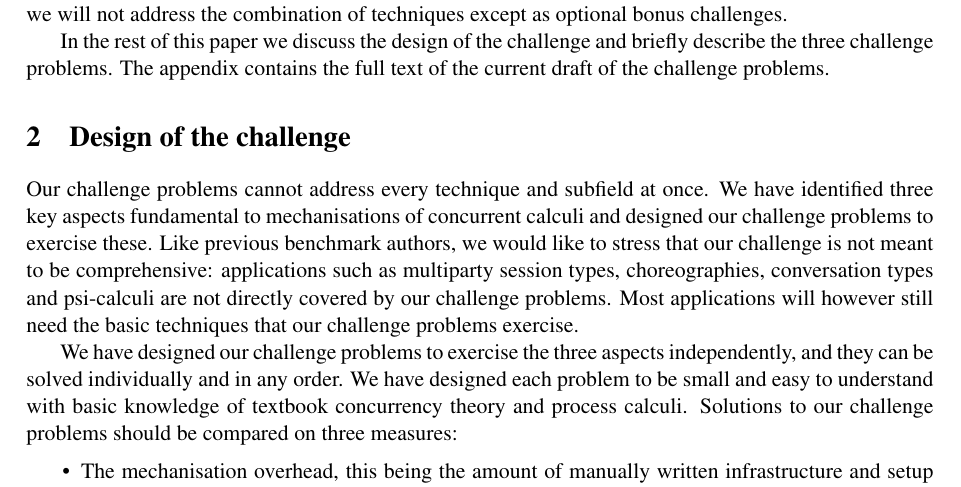
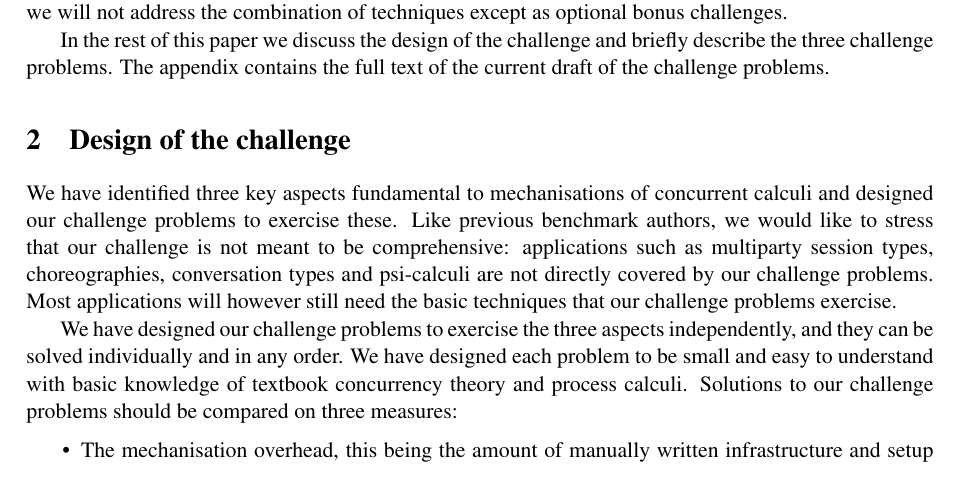
Before and after one commit to concurrentbenchmark/concurrentbenchmark, a LaTeX paper (talk-proposal/talk-proposal.tex): part of page 2 of 14, cut so that both start at the same text. Compiled offline with pdfLaTeX; a LaTeX package or settings file that is missing is left out.

Commit message:
Remove a redundant sentence.

```diff
--- a/talk-proposal/talk-proposal.tex
+++ b/talk-proposal/talk-proposal.tex
@@ -75,7 +75,6 @@ In the rest of this paper we discuss the design of the challenge and briefly des
 The appendix contains the full text of the current draft of the challenge problems.
 
 \section{Design of the challenge}
-Our challenge problems cannot address every technique and subfield at once.
 We have identified three key aspects fundamental to mechanisations of concurrent calculi and designed our challenge problems to exercise these.
 Like previous benchmark authors, we would like to stress that our challenge is not meant to be comprehensive: applications such as multiparty session types, choreographies, conversation types and psi-calculi are not directly covered by our challenge problems.
 Most applications will however still need the basic techniques that our challenge problems exercise.
```
